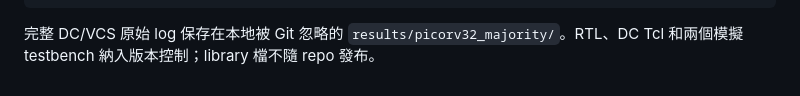
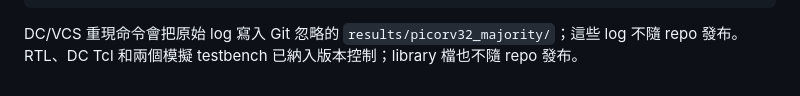
Before and after one commit to swear01/AIsimpV, a Markdown page: experiments/picorv32_majority/mapped_size.md, the part around the change. Drawn GitHub-style.

Commit message:
docs: describe generated PicoRV32 logs accurately

````diff
--- a/experiments/picorv32_majority/mapped_size.md
+++ b/experiments/picorv32_majority/mapped_size.md
@@ -62,4 +62,4 @@ mkdir -p "$run_dir"
 rg '^TRACE' "$run_dir/sim.log"
 ```
 
-完整 DC/VCS 原始 log 保存在本地被 Git 忽略的 `results/picorv32_majority/`。RTL、DC Tcl 和兩個模擬 testbench 納入版本控制；library 檔不隨 repo 發布。
+DC/VCS 重現命令會把原始 log 寫入 Git 忽略的 `results/picorv32_majority/`；這些 log 不隨 repo 發布。RTL、DC Tcl 和兩個模擬 testbench 已納入版本控制；library 檔也不隨 repo 發布。
````
